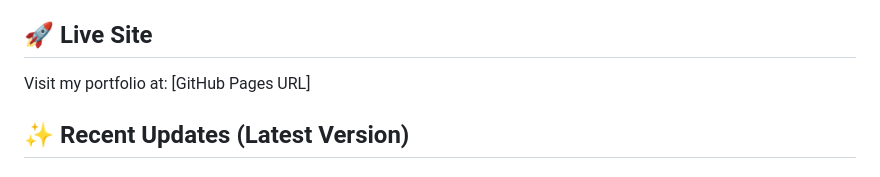
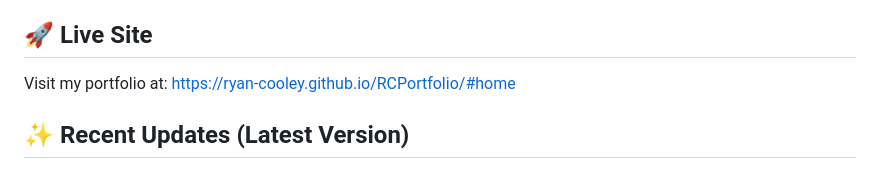
Before and after one commit to Ryan-Cooley/RCPortfolio, a Markdown page: README.md, the part around the change. Rendered like a GitHub page.

Commit message:
Update README.md with live portfolio link

```diff
--- a/README.md
+++ b/README.md
@@ -3,7 +3,7 @@
 A modern, responsive portfolio website showcasing my projects in scientific programming, web development, automation, and technical certifications. Built with HTML, CSS, and JavaScript, featuring interactive project modals and a clean, professional design.
 
 ## 🚀 Live Site
-Visit my portfolio at: [GitHub Pages URL]
+Visit my portfolio at: https://ryan-cooley.github.io/RCPortfolio/#home
 
 ## ✨ Recent Updates (Latest Version)
 
```
